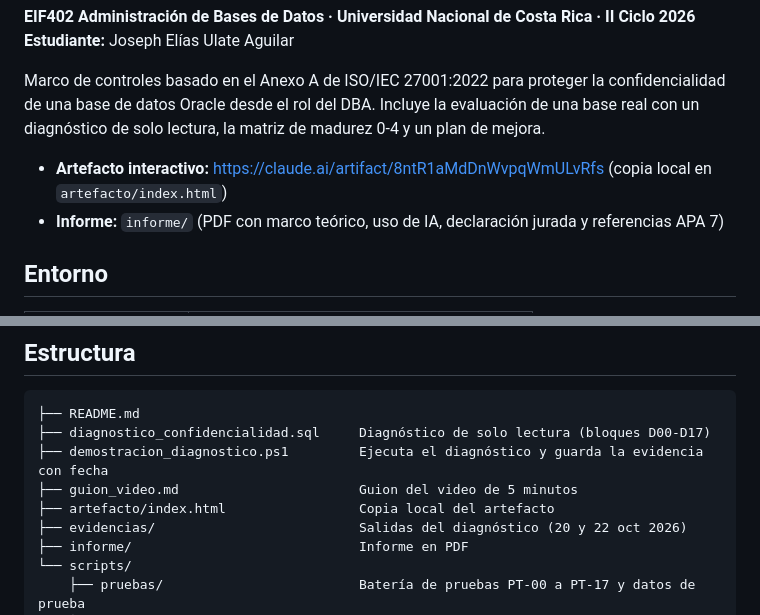
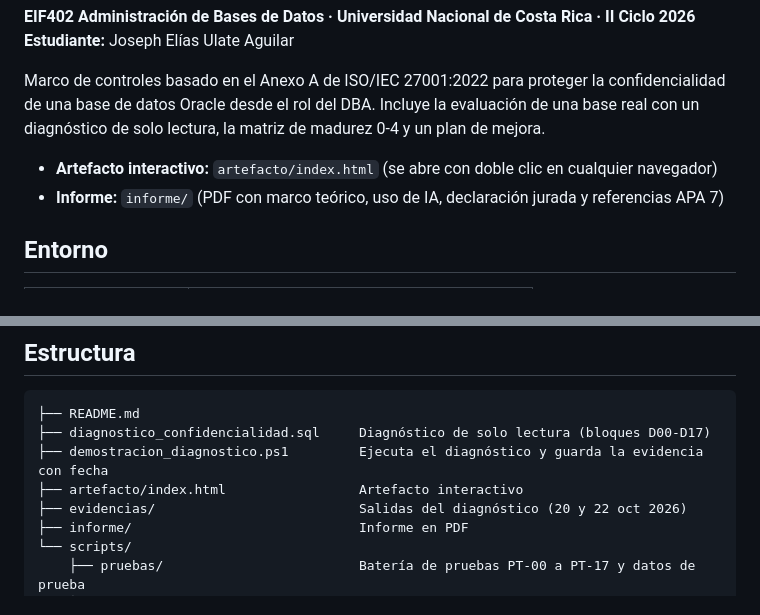
Before and after one commit to Joseph-Eli/Confidencialidad-ISO27001, a Markdown page: README.md, 2 parts joined by grey strips. GitHub-like rendering.

Commit message:
README: quitar el enlace externo y el guion del video

```diff
--- a/README.md
+++ b/README.md
@@ -5,7 +5,7 @@
 
 Marco de controles basado en el Anexo A de ISO/IEC 27001:2022 para proteger la confidencialidad de una base de datos Oracle desde el rol del DBA. Incluye la evaluación de una base real con un diagnóstico de solo lectura, la matriz de madurez 0-4 y un plan de mejora.
 
-- **Artefacto interactivo:** https://claude.ai/artifact/8ntR1aMdDnWvpqWmULvRfs (copia local en `artefacto/index.html`)
+- **Artefacto interactivo:** `artefacto/index.html` (se abre con doble clic en cualquier navegador)
 - **Informe:** `informe/` (PDF con marco teórico, uso de IA, declaración jurada y referencias APA 7)
 
 ## Entorno
@@ -24,8 +24,7 @@ Marco de controles basado en el Anexo A de ISO/IEC 27001:2022 para proteger la c
 ├── README.md
 ├── diagnostico_confidencialidad.sql     Diagnóstico de solo lectura (bloques D00-D17)
 ├── demostracion_diagnostico.ps1         Ejecuta el diagnóstico y guarda la evidencia con fecha
-├── guion_video.md                       Guion del video de 5 minutos
-├── artefacto/index.html                 Copia local del artefacto
+├── artefacto/index.html                 Artefacto interactivo
 ├── evidencias/                          Salidas del diagnóstico (20 y 22 oct 2026)
 ├── informe/                             Informe en PDF
 └── scripts/
```
